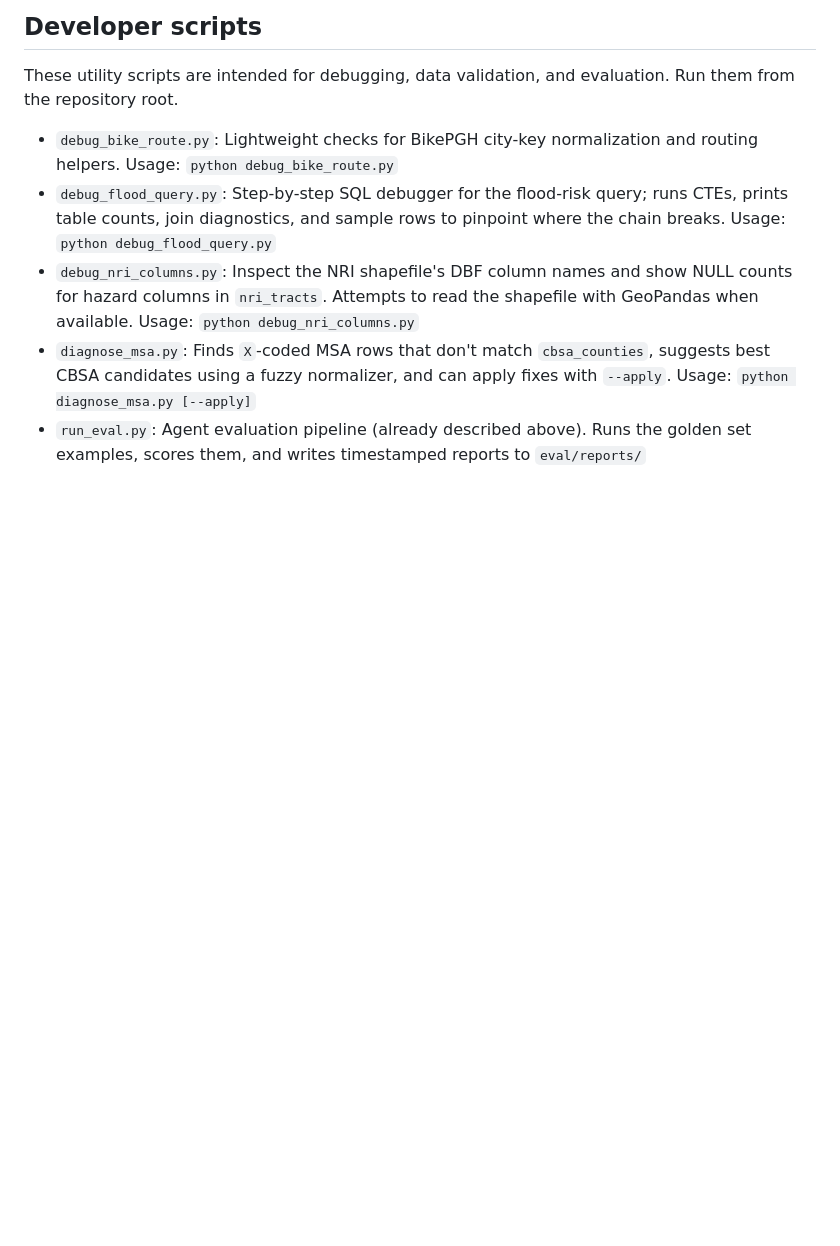
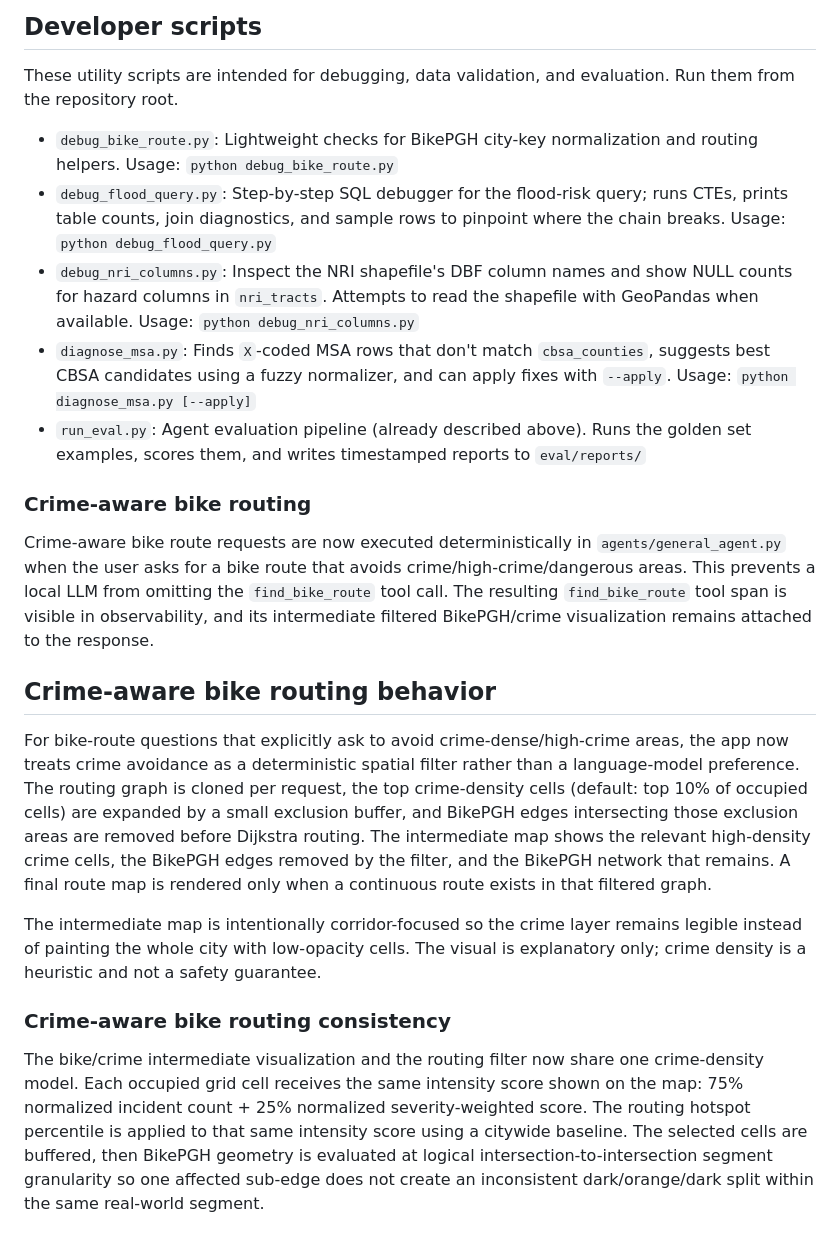
Before and after one commit to SNaveenMathew/real_estate_app_v1, a Markdown page: README.md, the part around the change. GitHub-like rendering; blank space fills up the shorter version.

Commit message:
docs: document crime-aware bike routing

```diff
--- a/README.md
+++ b/README.md
@@ -522,3 +522,20 @@ These utility scripts are intended for debugging, data validation, and evaluatio
 - `debug_nri_columns.py`: Inspect the NRI shapefile's DBF column names and show NULL counts for hazard columns in `nri_tracts`. Attempts to read the shapefile with GeoPandas when available. Usage: `python debug_nri_columns.py`
 - `diagnose_msa.py`: Finds `X`-coded MSA rows that don't match `cbsa_counties`, suggests best CBSA candidates using a fuzzy normalizer, and can apply fixes with `--apply`. Usage: `python diagnose_msa.py [--apply]`
 - `run_eval.py`: Agent evaluation pipeline (already described above). Runs the golden set examples, scores them, and writes timestamped reports to `eval/reports/`
+
+
+
+### Crime-aware bike routing
+Crime-aware bike route requests are now executed deterministically in `agents/general_agent.py` when the user asks for a bike route that avoids crime/high-crime/dangerous areas. This prevents a local LLM from omitting the `find_bike_route` tool call. The resulting `find_bike_route` tool span is visible in observability, and its intermediate filtered BikePGH/crime visualization remains attached to the response.
+
+
+## Crime-aware bike routing behavior
+
+For bike-route questions that explicitly ask to avoid crime-dense/high-crime areas, the app now treats crime avoidance as a deterministic spatial filter rather than a language-model preference. The routing graph is cloned per request, the top crime-density cells (default: top 10% of occupied cells) are expanded by a small exclusion buffer, and BikePGH edges intersecting those exclusion areas are removed before Dijkstra routing. The intermediate map shows the relevant high-density crime cells, the BikePGH edges removed by the filter, and the BikePGH network that remains. A final route map is rendered only when a continuous route exists in that filtered graph.
+
+The intermediate map is intentionally corridor-focused so the crime layer remains legible instead of painting the whole city with low-opacity cells. The visual is explanatory only; crime density is a heuristic and not a safety guarantee.
+
+
+### Crime-aware bike routing consistency
+
+The bike/crime intermediate visualization and the routing filter now share one crime-density model. Each occupied grid cell receives the same intensity score shown on the map: 75% normalized incident count + 25% normalized severity-weighted score. The routing hotspot percentile is applied to that same intensity score using a citywide baseline. The selected cells are buffered, then BikePGH geometry is evaluated at logical intersection-to-intersection segment granularity so one affected sub-edge does not create an inconsistent dark/orange/dark split within the same real-world segment.
```
